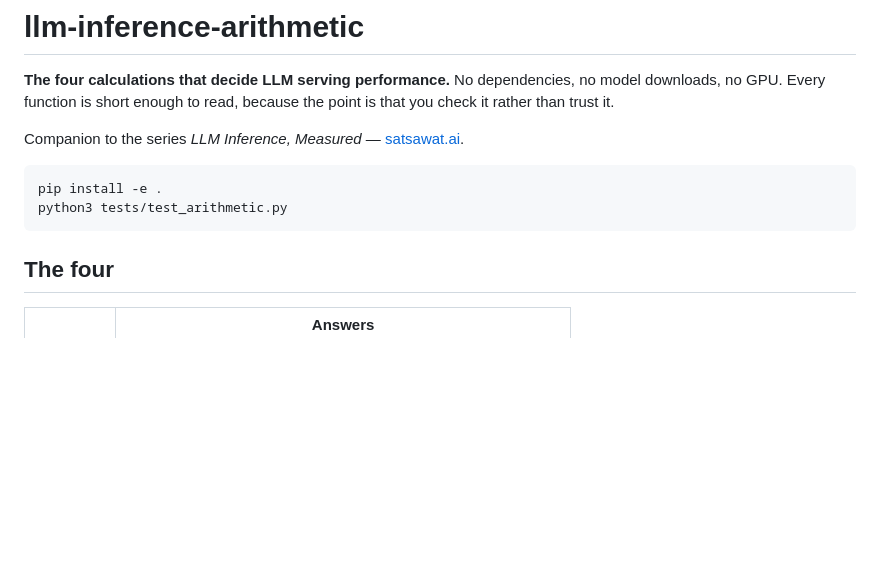
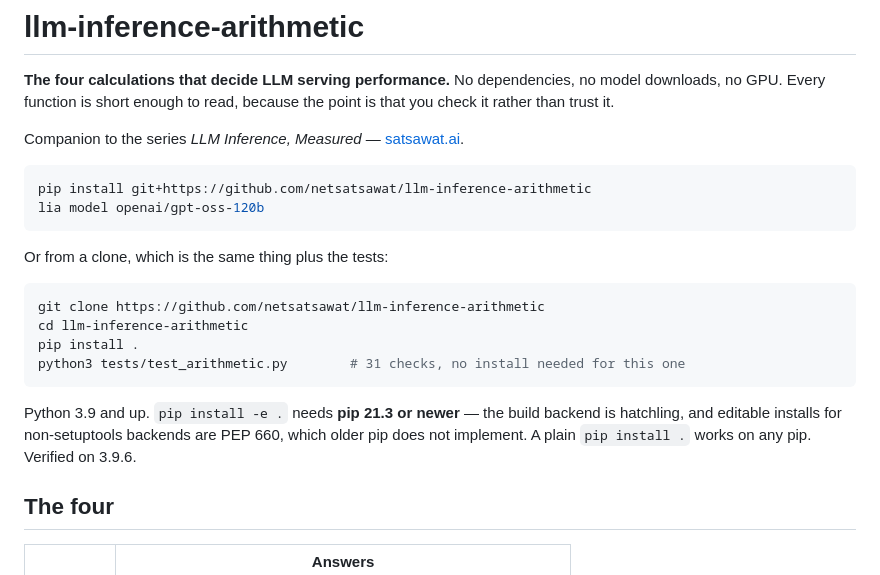
Before and after one commit to netsatsawat/llm-inference-arithmetic, a Markdown page: README.md, the part around the change. Drawn GitHub-style; blank space fills up the shorter version.

Commit message:
Install instructions that work on old pip
pip install -e . fails on pip < 21.3: the backend is hatchling and editable
installs for non-setuptools backends are PEP 660, which older pip does not
implement. Caught by installing a fresh clone into a clean venv on the
Python 3.9.6 that ships with macOS. A plain install works everywhere.

````diff
--- a/README.md
+++ b/README.md
@@ -7,9 +7,22 @@ is that you check it rather than trust it.
 Companion to the series *LLM Inference, Measured* — [satsawat.ai](https://satsawat.ai).
 
 ```bash
-pip install -e .
-python3 tests/test_arithmetic.py
+pip install git+https://github.com/netsatsawat/llm-inference-arithmetic
+lia model openai/gpt-oss-120b
 ```
+
+Or from a clone, which is the same thing plus the tests:
+
+```bash
+git clone https://github.com/netsatsawat/llm-inference-arithmetic
+cd llm-inference-arithmetic
+pip install .
+python3 tests/test_arithmetic.py        # 31 checks, no install needed for this one
+```
+
+Python 3.9 and up. `pip install -e .` needs **pip 21.3 or newer** — the build backend is
+hatchling, and editable installs for non-setuptools backends are PEP 660, which older pip
+does not implement. A plain `pip install .` works on any pip. Verified on 3.9.6.
 
 ## The four
 
````
